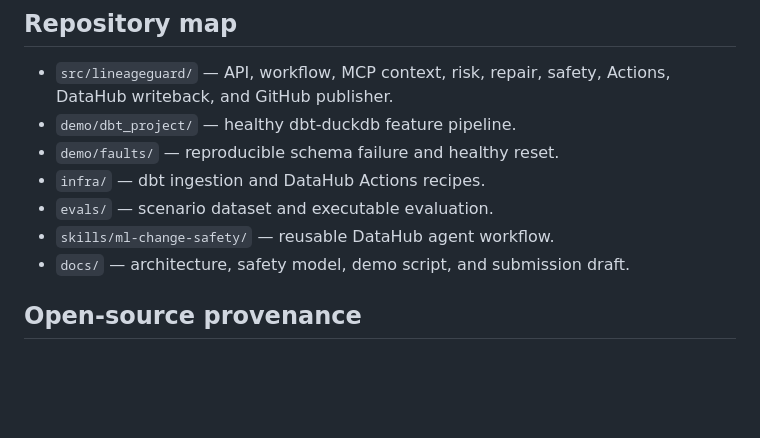
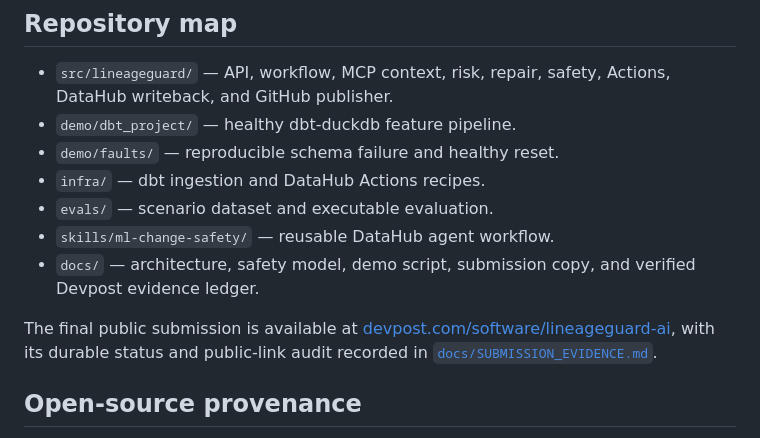
Before and after one commit to spectramaster/lineageguard-ai, a Markdown page: README.md, the part around the change. Rendered like a GitHub page; blank space fills up the shorter version.

Commit message:
CODEX修改的 record verified DataHub submission evidence

```diff
--- a/README.md
+++ b/README.md
@@ -165,7 +165,13 @@ draft PR through the GitHub REST API. It does not touch the local checkout or me
 - `infra/` — dbt ingestion and DataHub Actions recipes.
 - `evals/` — scenario dataset and executable evaluation.
 - `skills/ml-change-safety/` — reusable DataHub agent workflow.
-- `docs/` — architecture, safety model, demo script, and submission draft.
+- `docs/` — architecture, safety model, demo script, submission copy, and verified
+  Devpost evidence ledger.
+
+The final public submission is available at
+[devpost.com/software/lineageguard-ai](https://devpost.com/software/lineageguard-ai),
+with its durable status and public-link audit recorded in
+[`docs/SUBMISSION_EVIDENCE.md`](docs/SUBMISSION_EVIDENCE.md).
 
 ## Open-source provenance
 
```
Also changed, not shown: docs/SUBMISSION_EVIDENCE.md (added, +42 -0 lines).
